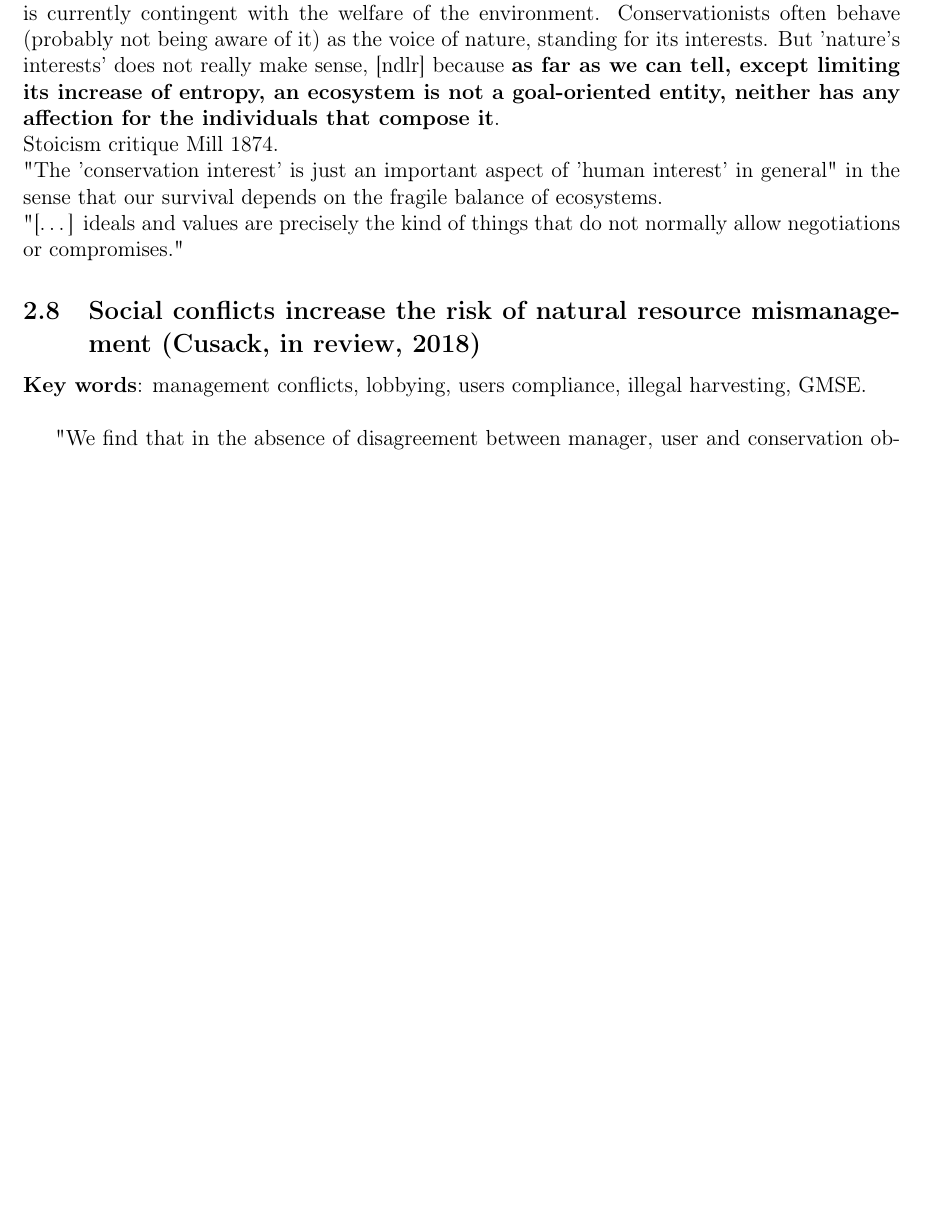
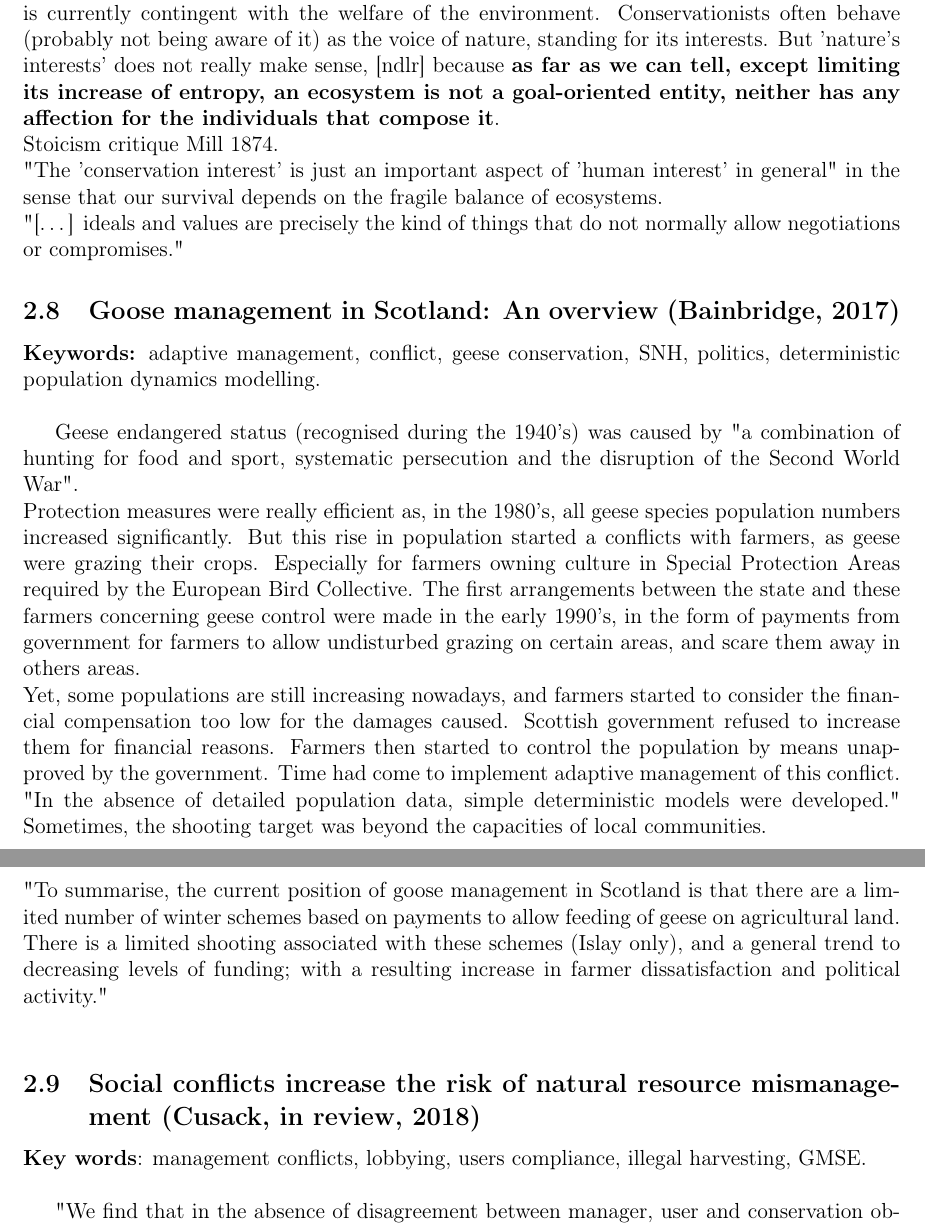
Before and after one commit to AdrianBach/LitReview, a LaTeX document (LitReview.tex, which reads PhD-litReview.bib): part of page 14 of 28 before the commit and two parts of pages 14 and 15 of 28 after it, the two joined at a grey line, cut so that both start at the same text, the shorter picture padded with empty space. Compiled offline with pdfLaTeX.

Commit message:
Goose management in scotland overview 2017

```diff
--- a/LitReview.tex
+++ b/LitReview.tex
@@ -356,6 +356,28 @@ Stoicism critique Mill 1874.\\
 "The 'conservation interest' is just an important aspect of 'human interest' in general" in the sense that our survival depends on the fragile balance of ecosystems.\\
 "[\dots] ideals and values are precisely the kind of things that do not normally allow negotiations or compromises."
 
+\subsection{Goose management in Scotland: An overview (Bainbridge, 2017)}
+\textbf{Keywords:} adaptive management, conflict, geese conservation, SNH, politics, deterministic population dynamics modelling.\\
+
+Geese endangered status (recognised during the 1940's) was caused by "a combination of
+hunting for food and sport, systematic persecution and the
+disruption of the Second World War".\\
+Protection measures were really efficient as, in the 1980's, all geese species population numbers increased significantly.
+But this rise in population started a conflicts with farmers, as geese were grazing their crops.
+Especially for farmers owning culture in Special Protection Areas required by the European Bird Collective.
+The first arrangements between the state and these farmers concerning geese control were made in the early 1990's, in the form of payments from government for farmers to allow undisturbed grazing on certain areas, and scare them away in others areas.\\
+Yet, some populations are still increasing nowadays, and farmers started to consider the financial compensation too low for the damages caused.
+Scottish government refused to increase them for financial reasons.
+Farmers then started to control the population by means unapproved by the government.
+Time had come to implement adaptive management of this conflict.\\
+"In the absence of detailed population data, simple
+deterministic models were developed." Sometimes, the shooting target was beyond the capacities of local communities.\\
+"To summarise, the current position of goose management in Scotland is that there are a limited number of
+winter schemes based on payments to allow feeding of
+geese on agricultural land. There is a limited shooting
+associated with these schemes (Islay only), and a general
+trend to decreasing levels of funding; with a resulting
+increase in farmer dissatisfaction and political activity."\\
 
 \subsection{Social conflicts increase the risk of natural resource mismanagement (Cusack, in review, 2018)}
 \textbf{Key words}: management conflicts, lobbying, users compliance, illegal harvesting, GMSE.\\
--- a/PhD-litReview.bib
+++ b/PhD-litReview.bib
@@ -235,0 +253,7 @@ keywords = "Bayesian network, State-and-transition, Adaptive Management, Process
+title="Goose management in Scotland: An overview",
+journal="Ambio",
+year="2017",
+month="Mar",
+day="01",
+volume="46",
+number="2",
```
Also changed, not shown: LitReview.bbl, LitReview.pdf, PhD-litReview.bib (26 more changed lines), 6 other files.
